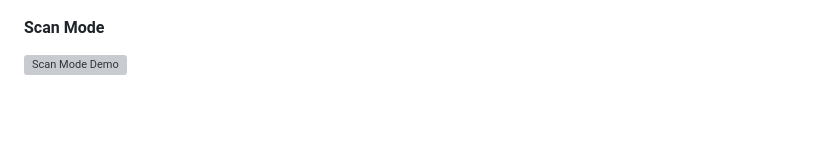
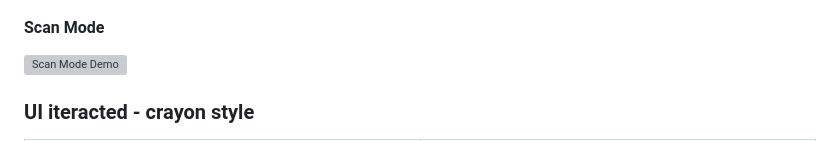
Before and after one commit to Daidai1031/PROMPT-, a Markdown page: readme.md, the part around one of its changes. Drawn GitHub-style; blank space fills up the shorter version; grey boxes are pictures that could not be loaded.

Commit message:
Add UI interacted - crayon style section
Added crayon style UI section with images and descriptions.

```diff
--- a/readme.md
+++ b/readme.md
@@ -97,4 +97,5 @@ HOME ─────────────────┐
 ![Scan Mode Demo](https://raw.githubusercontent.com/Daidai1031/PROMPT-/main/assets/scan%20mode.gif)
 
 
+### UI iteracted - crayon style
 
```
Also changed, not shown: other parts of readme.md (+51 -0 lines).
